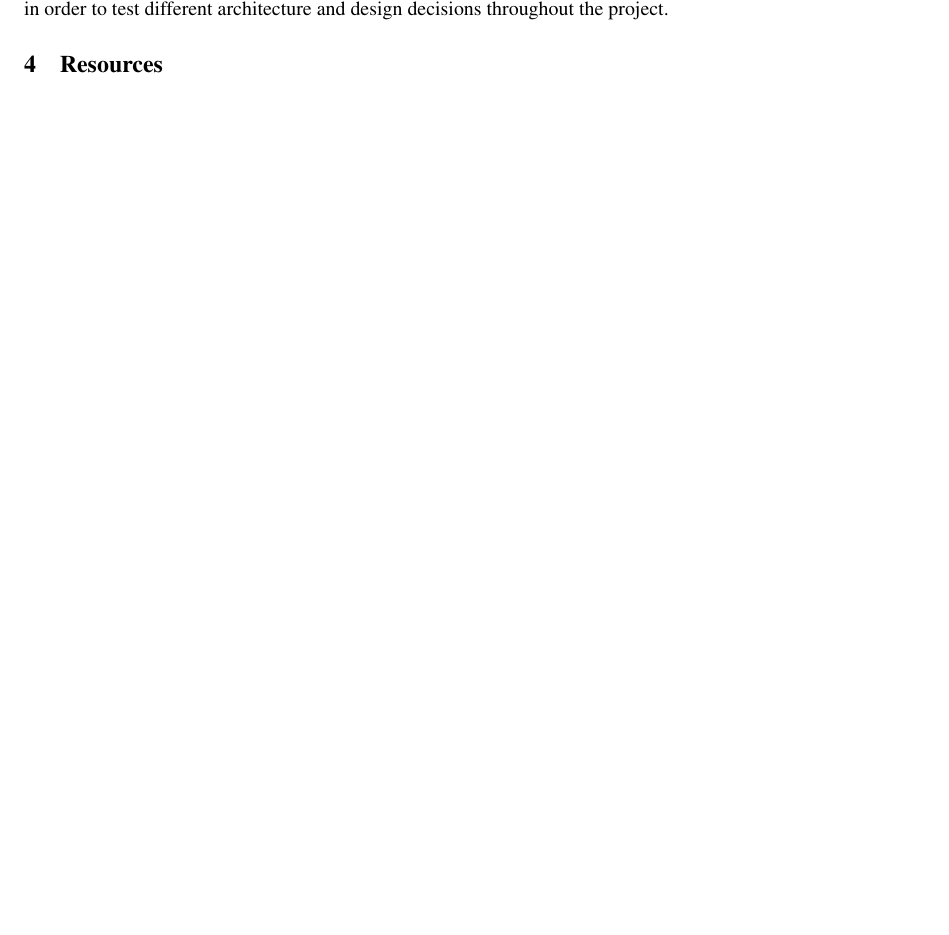
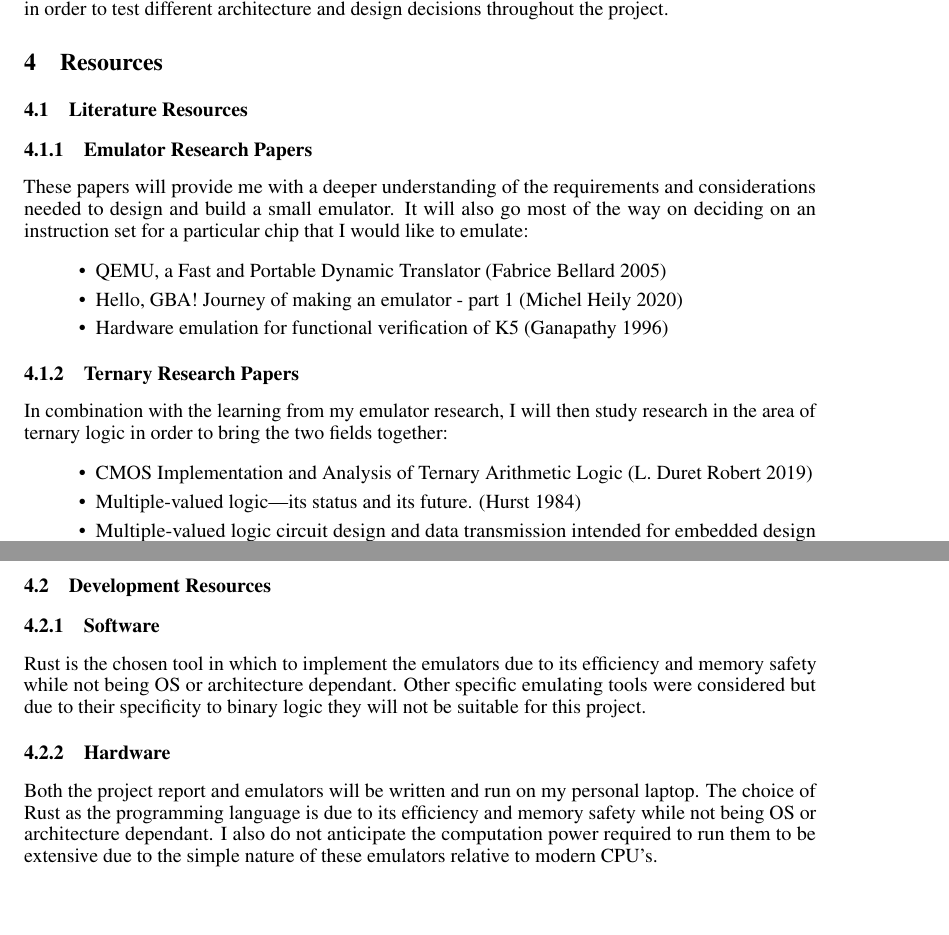
Before and after one commit to TimFoundATerminal/mvl-processors, a LaTeX thesis (Proposal/dissertation_proposal.tex): part of page 5 of 5 before the commit and two parts of pages 5 and 6 of 6 after it, the two joined at a grey line, cut so that both start at the same text, the shorter picture padded with empty space. Compiled offline with pdfLaTeX.

Commit message:
final minus references

```diff
--- a/Proposal/dissertation_proposal.tex
+++ b/Proposal/dissertation_proposal.tex
@@ -299,6 +293,49 @@ decisions throughout the project.
 
 \section{Resources}
 
+\subsection{Literature Resources}
+
+\subsubsection{Emulator Research Papers}
+
+These papers will provide me with a deeper understanding of the requirements and considerations needed to
+design and build a small emulator. It will also go most of the way on deciding on an instruction set for a
+particular chip that I would like to emulate:
+
+\begin{itemize}
+  \item QEMU, a Fast and Portable Dynamic Translator (Fabrice Bellard 2005)
+  % \citep{bellard2005qemu}
+  \item Hello, GBA! Journey of making an emulator - part 1 (Michel Heily 2020)
+  % \citep{heily2020gameboy}
+  \item Hardware emulation for functional verification of K5 (Ganapathy 1996)
+  % \citep{ganapathy1996k5}
+\end{itemize}
+
+\subsubsection{Ternary Research Papers}
+
+In combination with the learning from my emulator research, I will then study research in the area of ternary
+logic in order to bring the two fields together:
+
+\begin{itemize}
+  \item CMOS Implementation and Analysis of Ternary Arithmetic Logic (L. Duret Robert 2019)
+  \item Multiple-valued logic—its status and its future. (Hurst 1984)
+  \item Multiple-valued logic circuit design and data transmission intended for embedded design (2020)
+\end{itemize}
+
+\subsection{Development Resources}
+
+\subsubsection{Software}
+
+Rust is the chosen tool in which to implement the emulators due to its efficiency and memory safety while not being OS or
+architecture dependant. Other specific emulating tools were considered but due to their specificity to binary logic they will not
+be suitable for this project.
+
+\subsubsection{Hardware}
+
+Both the project report and emulators will be written and run on my personal laptop. The choice of Rust as the
+programming language is due to its efficiency and memory safety while not being OS or
+architecture dependant. I also do not anticipate the computation power
+required to run them to be extensive due to the simple nature of these emulators relative to modern CPU's.
+
 % \bibliography{references}
 \bibliographystyle{agsm}
 
```
Also changed, not shown: Proposal/dissertation_proposal.pdf, Proposal/dissertation_proposal.tex (9 more changed lines).
